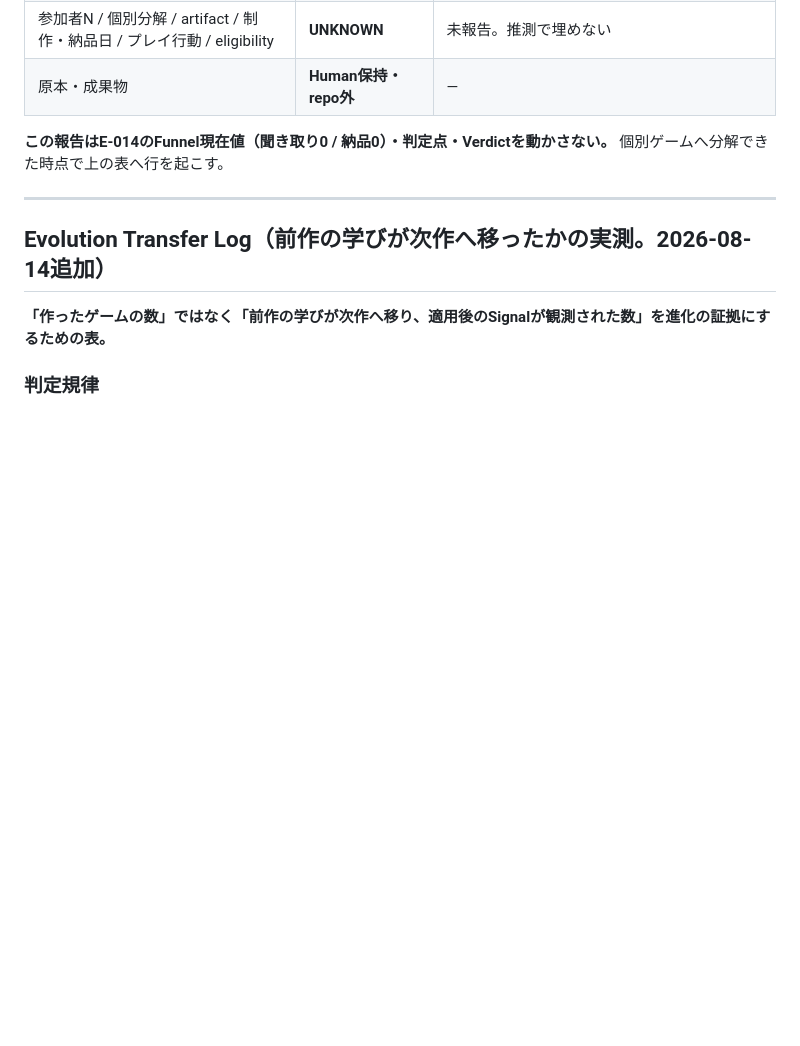
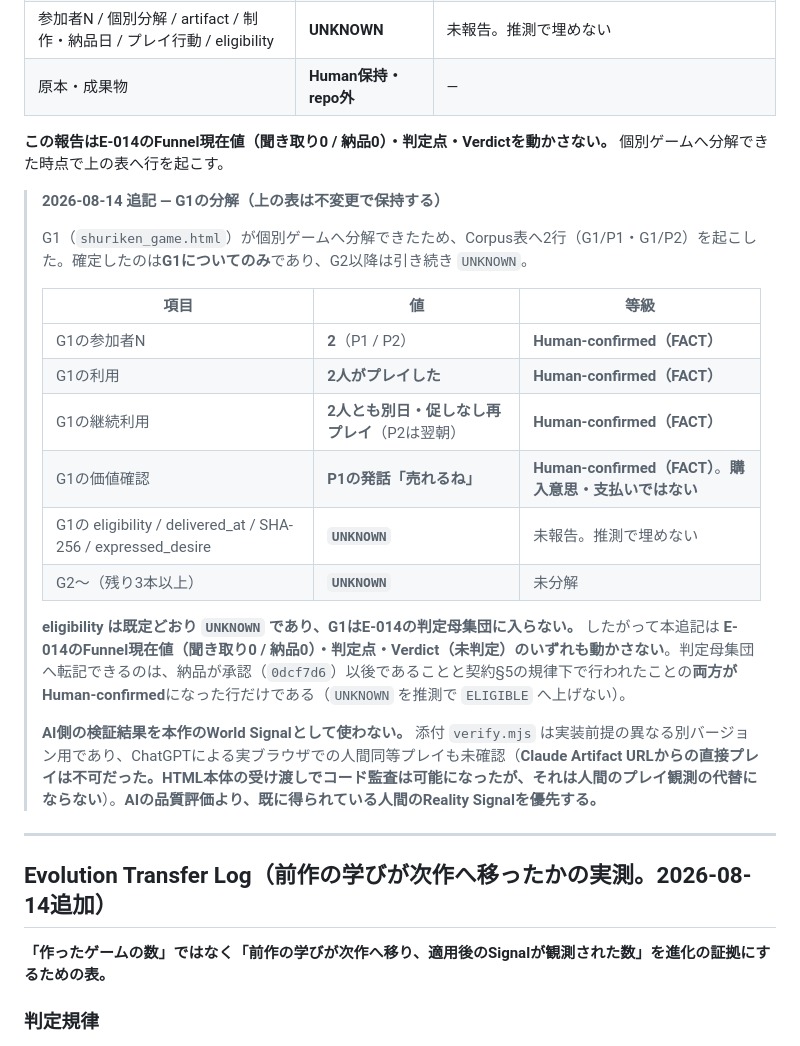
Before and after one commit to LightsOutWorks/atf-loop, a Markdown page: experiments/desire-to-game/LEDGER.md, the part around one of its changes. Drawn GitHub-style; blank space fills up the shorter version.

Commit message:
E-014 Corpus: G1（忍者）のReality Signalを転記する
2026-08-14 Human報告。Retrospective Seed Corpusへ2行（G1/P1・G1/P2）を起こし、
Corpus現在値へ日付付き追記を加えた。変更は台帳1ファイルのみ。

Human-confirmed（FACT）として記録:
- P1 = 利用 / 初回反応（強く面白がった）/ 促しなし再プレイ（別日）/
  価値確認（発話「売れるね」）
- P2 = 利用 / 促しなし再プレイ（別日・翌朝）
- G1の参加者N = 2

分離を適用した:
- ヒロの「商用アプリ級」「非常に面白かった」「Claudeの制作能力を高く評価」は
  Human Taste・Capability評価であり、World SignalでもPASS証拠でもない。
  P1/P2のWorld Signalとは列で分けた。
- 「売れるね」は購入意思・支払いではないため段5の売上へ昇格させず、価値確認
  Signalとしてのみ記録した。
- P1は納品対象であり、契約§6 trigger①の「納品対象外の第三者」ではない。
  trigger未発火であることを明記した。

UNKNOWNのまま残したもの: eligibility / delivered_at / artifactのSHA-256 /
expressed_desire / P2の続柄カテゴリ / G2以降。推測で埋めていない。架空の
ハッシュも作っていない。

eligibilityは既定どおりUNKNOWNであり、G1はE-014の判定母集団に入らない。
したがってE-014のFunnel現在値（聞き取り0 / 納品0）・判定点・Verdict（未判定）は
いずれも動かしていない。判定母集団へ転記できるのは、納品が承認 0dcf7d6 以後で
あることと契約§5規律下で行われたことの両方がHuman-confirmedになった行だけ。

AI側の検証結果は本作のWorld Signalに使わない。添付 verify.mjs は実装前提の
異なる別バージョン用であり、Claude Artifact URLからの直接プレイも不可だった。
HTML本体の受け渡しでコード監査は可能になったが、人間のプレイ観測の代替には
ならない。AIの品質評価より人間のReality Signalを優先する。

ゲーム本体・Artifact URL・画像等の生データはrepoへ入れていない（原本はHuman
保持・repo外）。新規Experiment ID・schema・評価基準・検証スクリプト・管理文書は
作っていない。

Co-Authored-By: Claude Opus 5 <noreply@anthropic.com>
Claude-Session: https://claude.ai/code/session_01GYo3NmqF8MzesuMBtfsEZX

```diff
--- a/experiments/desire-to-game/LEDGER.md
+++ b/experiments/desire-to-game/LEDGER.md
@@ -97,6 +98,23 @@ E-014承認（2026-08-13 PR #65 merge / merge commit `0dcf7d6`）**より前**
 | 原本・成果物 | **Human保持・repo外** | — |
 
 **この報告はE-014のFunnel現在値（聞き取り0 / 納品0）・判定点・Verdictを動かさない。** 個別ゲームへ分解できた時点で上の表へ行を起こす。
+
+> **2026-08-14 追記 — G1の分解（上の表は不変更で保持する）**
+>
+> G1（`shuriken_game.html`）が個別ゲームへ分解できたため、Corpus表へ2行（G1/P1・G1/P2）を起こした。確定したのは**G1についてのみ**であり、G2以降は引き続き `UNKNOWN`。
+>
+> | 項目 | 値 | 等級 |
+> |---|---|---|
+> | G1の参加者N | **2**（P1 / P2） | **Human-confirmed（FACT）** |
+> | G1の利用 | **2人がプレイした** | **Human-confirmed（FACT）** |
+> | G1の継続利用 | **2人とも別日・促しなし再プレイ**（P2は翌朝） | **Human-confirmed（FACT）** |
+> | G1の価値確認 | **P1の発話「売れるね」** | **Human-confirmed（FACT）**。**購入意思・支払いではない** |
+> | G1の eligibility / delivered_at / SHA-256 / expressed_desire | **`UNKNOWN`** | 未報告。推測で埋めない |
+> | G2〜（残り3本以上） | **`UNKNOWN`** | 未分解 |
+>
+> **eligibility は既定どおり `UNKNOWN` であり、G1はE-014の判定母集団に入らない。** したがって本追記は **E-014のFunnel現在値（聞き取り0 / 納品0）・判定点・Verdict（未判定）のいずれも動かさない**。判定母集団へ転記できるのは、納品が承認（`0dcf7d6`）以後であることと契約§5の規律下で行われたことの**両方がHuman-confirmed**になった行だけである（`UNKNOWN` を推測で `ELIGIBLE` へ上げない）。
+>
+> **AI側の検証結果を本作のWorld Signalとして使わない。** 添付 `verify.mjs` は実装前提の異なる別バージョン用であり、ChatGPTによる実ブラウザでの人間同等プレイも未確認（**Claude Artifact URLからの直接プレイは不可だった。HTML本体の受け渡しでコード監査は可能になったが、それは人間のプレイ観測の代替にならない**）。**AIの品質評価より、既に得られている人間のReality Signalを優先する。**
 
 ---
 
```
Also changed, not shown: other parts of experiments/desire-to-game/LEDGER.md (+2 -1 lines).
